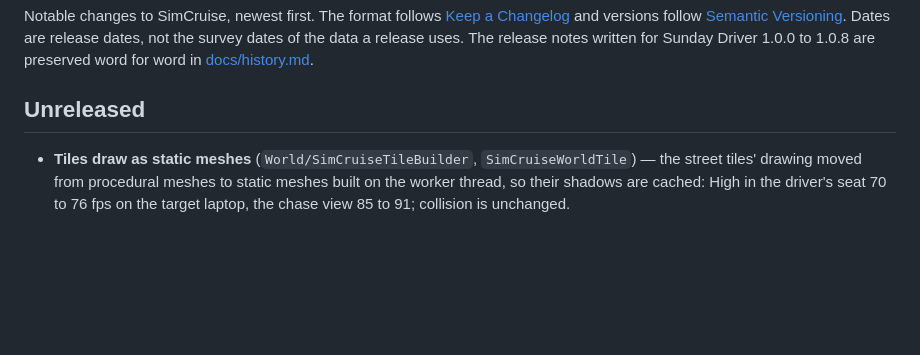
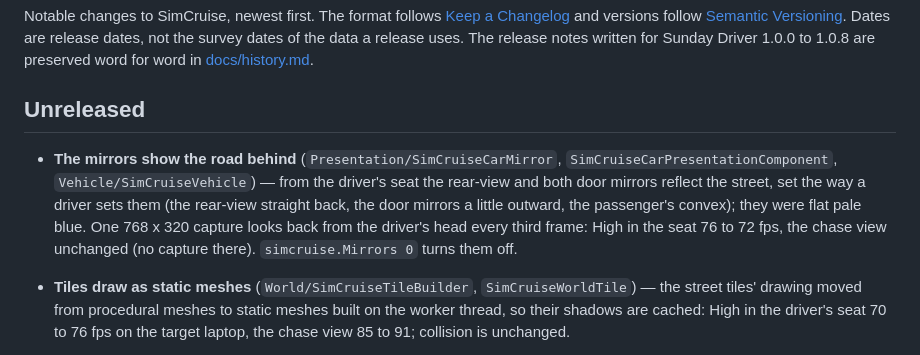
Before and after one commit to simcruisegame/simcruise, a Markdown page: CHANGELOG.md, the part around the change. GitHub-like rendering; blank space fills up the shorter version.

```diff
--- a/CHANGELOG.md
+++ b/CHANGELOG.md
@@ -4,6 +4,7 @@ Notable changes to SimCruise, newest first. The format follows [Keep a Changelog
 
 ## Unreleased
 
+- **The mirrors show the road behind** (`Presentation/SimCruiseCarMirror`, `SimCruiseCarPresentationComponent`, `Vehicle/SimCruiseVehicle`) — from the driver's seat the rear-view and both door mirrors reflect the street, set the way a driver sets them (the rear-view straight back, the door mirrors a little outward, the passenger's convex); they were flat pale blue. One 768 x 320 capture looks back from the driver's head every third frame: High in the seat 76 to 72 fps, the chase view unchanged (no capture there). `simcruise.Mirrors 0` turns them off.
 - **Tiles draw as static meshes** (`World/SimCruiseTileBuilder`, `SimCruiseWorldTile`) — the street tiles' drawing moved from procedural meshes to static meshes built on the worker thread, so their shadows are cached: High in the driver's seat 70 to 76 fps on the target laptop, the chase view 85 to 91; collision is unchanged.
 - **City sky glow at night** (`Environment/SimCruiseEnvironment`, `World/SimCruiseWorldStreamer`) — over built-up places the night horizon glows faintly warm from the street lights, so palms and roofs stand out against it; it was black. Open country stays dark.
 - **The roadster's gauges light up at night** (`CarPresentation.json`) — the cluster's numerals and ticks and the console labels are backlit like the real panel; at night the dashboard was black.
```
Also changed, not shown: docs/unreal-architecture.md (+13 -1 lines), docs/unreal-building.md (+1 -1 lines), docs/images/unreal/round2-mirrors-detail.png (added), 11 other files.
